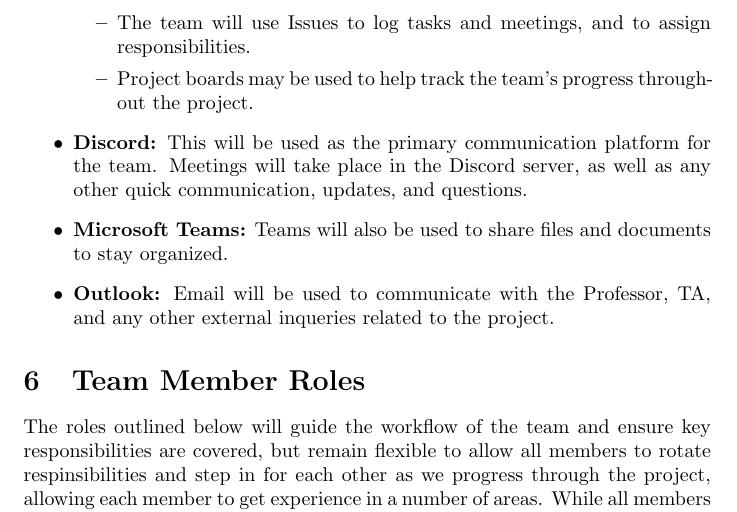
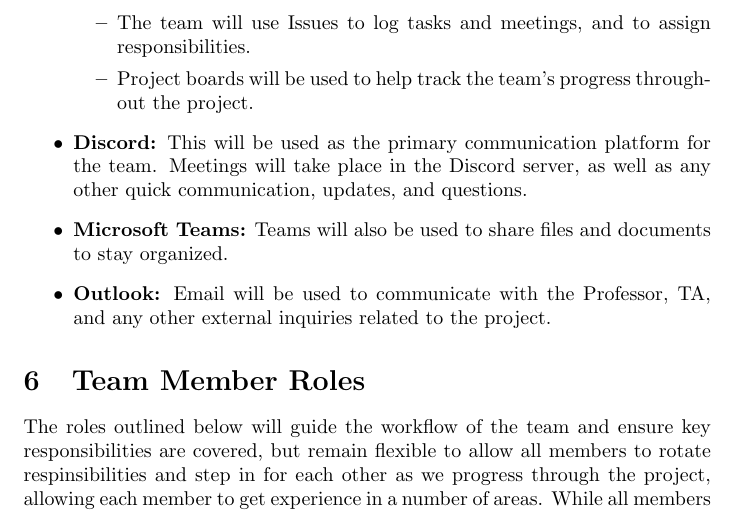
Before and after one commit to hitchly/hitchly, a LaTeX document (docs/DevelopmentPlan/DevelopmentPlan.tex): part of page 3 of 10, cut so that both start at the same text. Compiled offline with pdfLaTeX.

Commit message:
Fixed typo in communication plan #10 #11

```diff
--- a/docs/DevelopmentPlan/DevelopmentPlan.tex
+++ b/docs/DevelopmentPlan/DevelopmentPlan.tex
@@ -78,12 +78,12 @@ Our team will use several platforms for communication to stay as organized and c
 	\item {\bf Github:} This will be the central platform for code collaboration and project task management.
 	\begin{itemize}
     \item The team will use Issues to log tasks and meetings, and to assign responsibilities.
-    \item Project boards may be used to help track the team's progress throughout the project.
+    \item Project boards will be used to help track the team's progress throughout the project.
   \end{itemize}
   \item {\bf Discord:} This will be used as the primary communication platform for the team.
         Meetings will take place in the Discord server, as well as any other quick communication, updates, and questions.
   \item {\bf Microsoft Teams:} Teams will also be used to share files and documents to stay organized.
-  \item {\bf Outlook:} Email will be used to communicate with the Professor, TA, and any other external inqueries related to the project.
+  \item {\bf Outlook:} Email will be used to communicate with the Professor, TA, and any other external inquiries related to the project.
 \end{itemize}
 
 \section{Team Member Roles}
```
